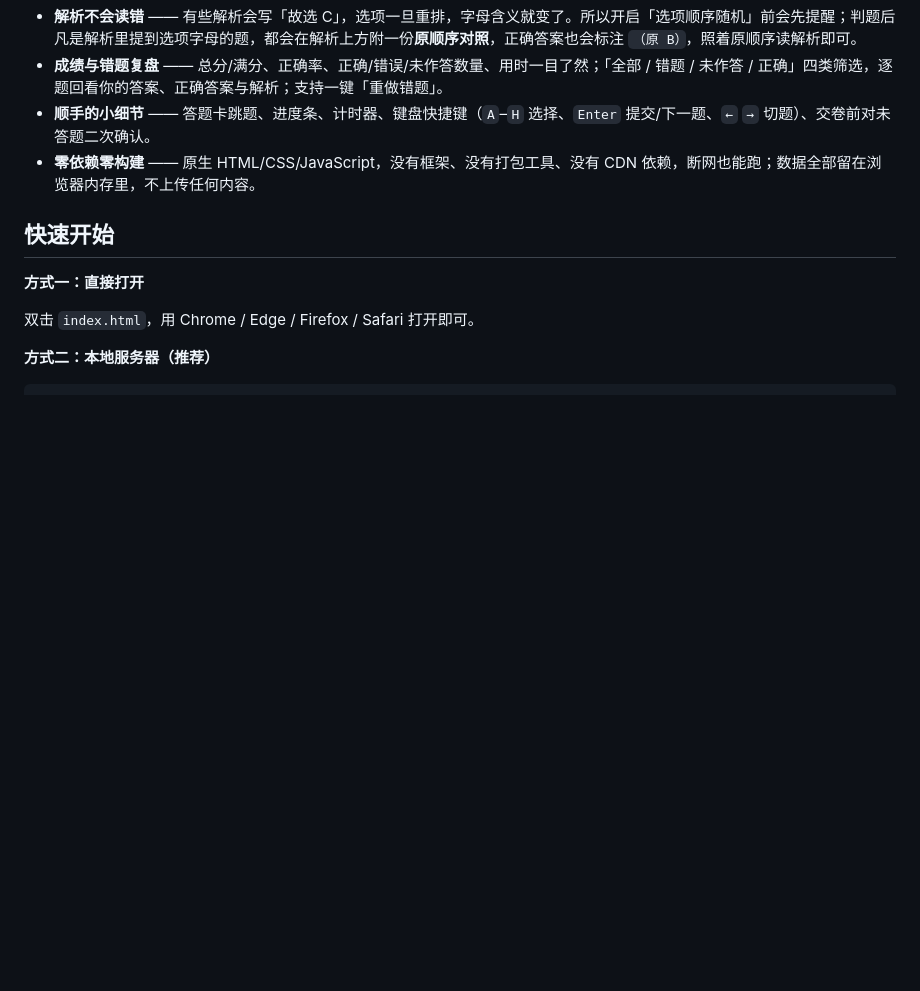
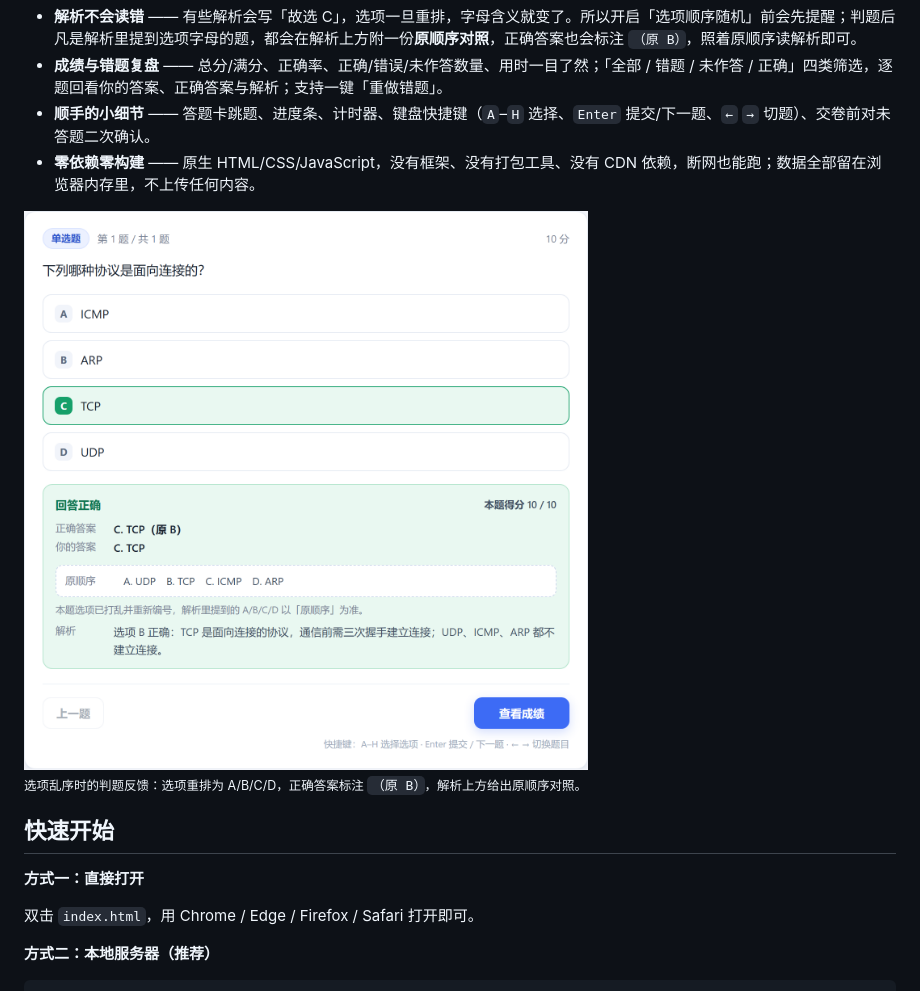
Before and after one commit to SubmergeDQ/Practice-Assistant, a Markdown page: README.md, the part around the change. Drawn GitHub-style; pictures changed too: assets/screenshot-4-explain.png (added); blank space fills up the shorter version.

Commit message:
docs: 补充「选项乱序 + 解析原顺序对照」的界面说明图

```diff
--- a/README.md
+++ b/README.md
@@ -33,6 +33,10 @@
 - **成绩与错题复盘** —— 总分/满分、正确率、正确/错误/未作答数量、用时一目了然；「全部 / 错题 / 未作答 / 正确」四类筛选，逐题回看你的答案、正确答案与解析；支持一键「重做错题」。
 - **顺手的小细节** —— 答题卡跳题、进度条、计时器、键盘快捷键（`A`–`H` 选择、`Enter` 提交/下一题、`←` `→` 切题）、交卷前对未答题二次确认。
 - **零依赖零构建** —— 原生 HTML/CSS/JavaScript，没有框架、没有打包工具、没有 CDN 依赖，断网也能跑；数据全部留在浏览器内存里，不上传任何内容。
+
+<img src="assets/screenshot-4-explain.png" width="700" alt="选项乱序时，解析上方会附原顺序对照，正确答案标注原字母">
+
+<sub>选项乱序时的判题反馈：选项重排为 A/B/C/D，正确答案标注 `（原 B）`，解析上方给出原顺序对照。</sub>
 
 ## 快速开始
 
```
